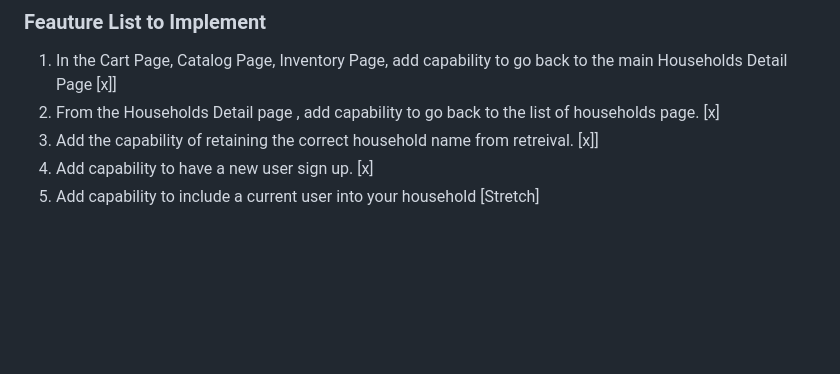
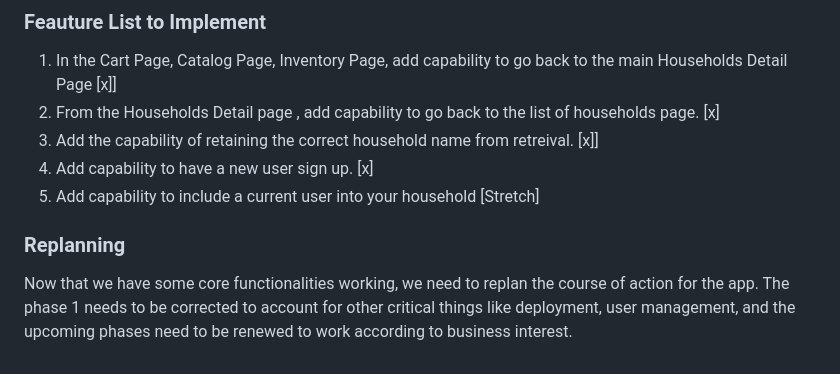
Before and after one commit to nihit-agarwal/grocery_app, a Markdown page: arch_log.md, the part around the change. Drawn GitHub-style; blank space fills up the shorter version.

Commit message:
added future steps

```diff
--- a/arch_log.md
+++ b/arch_log.md
@@ -285,3 +285,9 @@ password: TestPass123!
 3. Add the capability of retaining the correct household name from retreival. [x]]
 4. Add capability to have a new user sign up. [x]
 5. Add capability to include a current user into your household [Stretch]
+
+### Replanning
+Now that we have some core functionalities working, we need to replan the course
+of action for the app. The phase 1 needs to be corrected to account for other
+critical things like deployment, user management, and the upcoming phases need
+to be renewed to work according to business interest.
```
